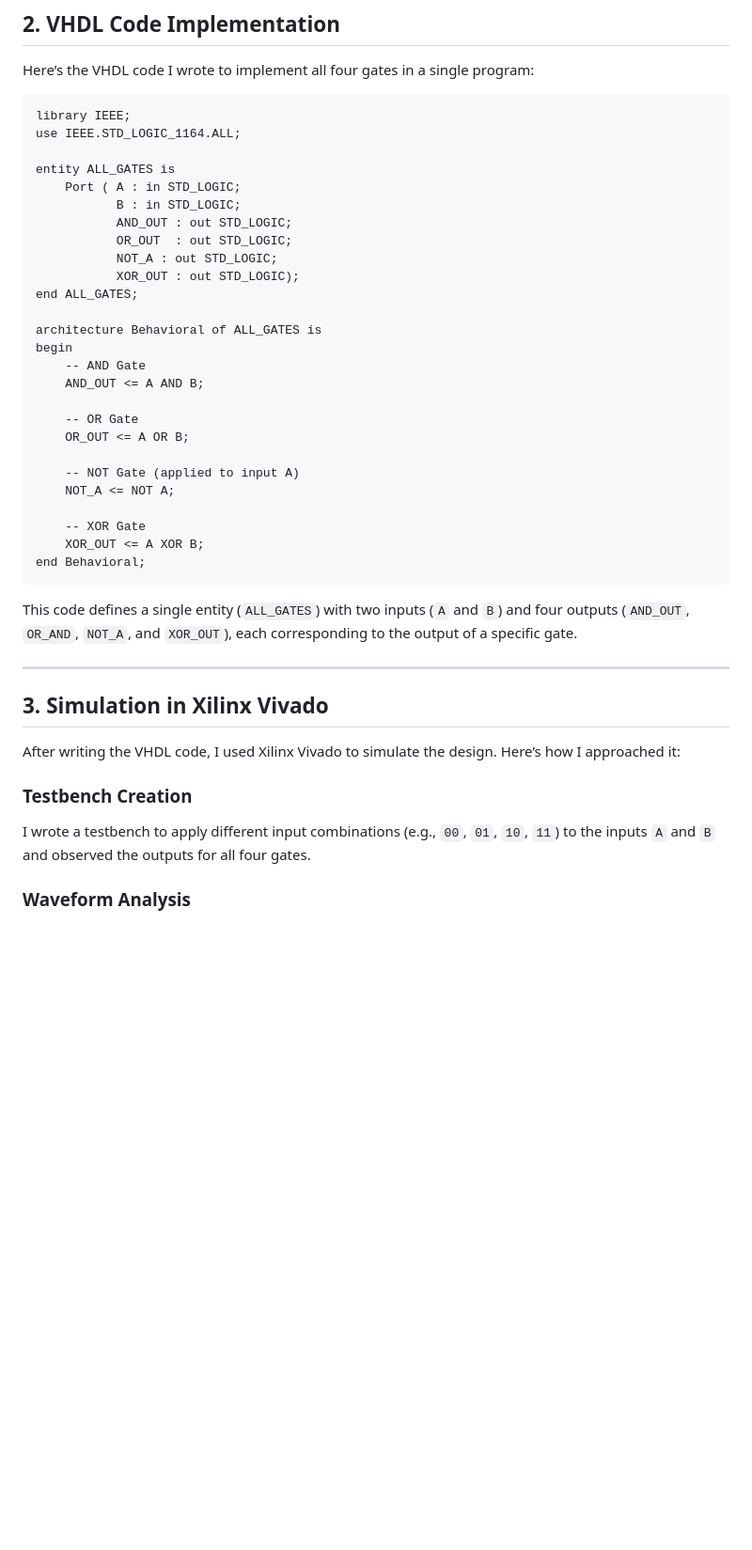
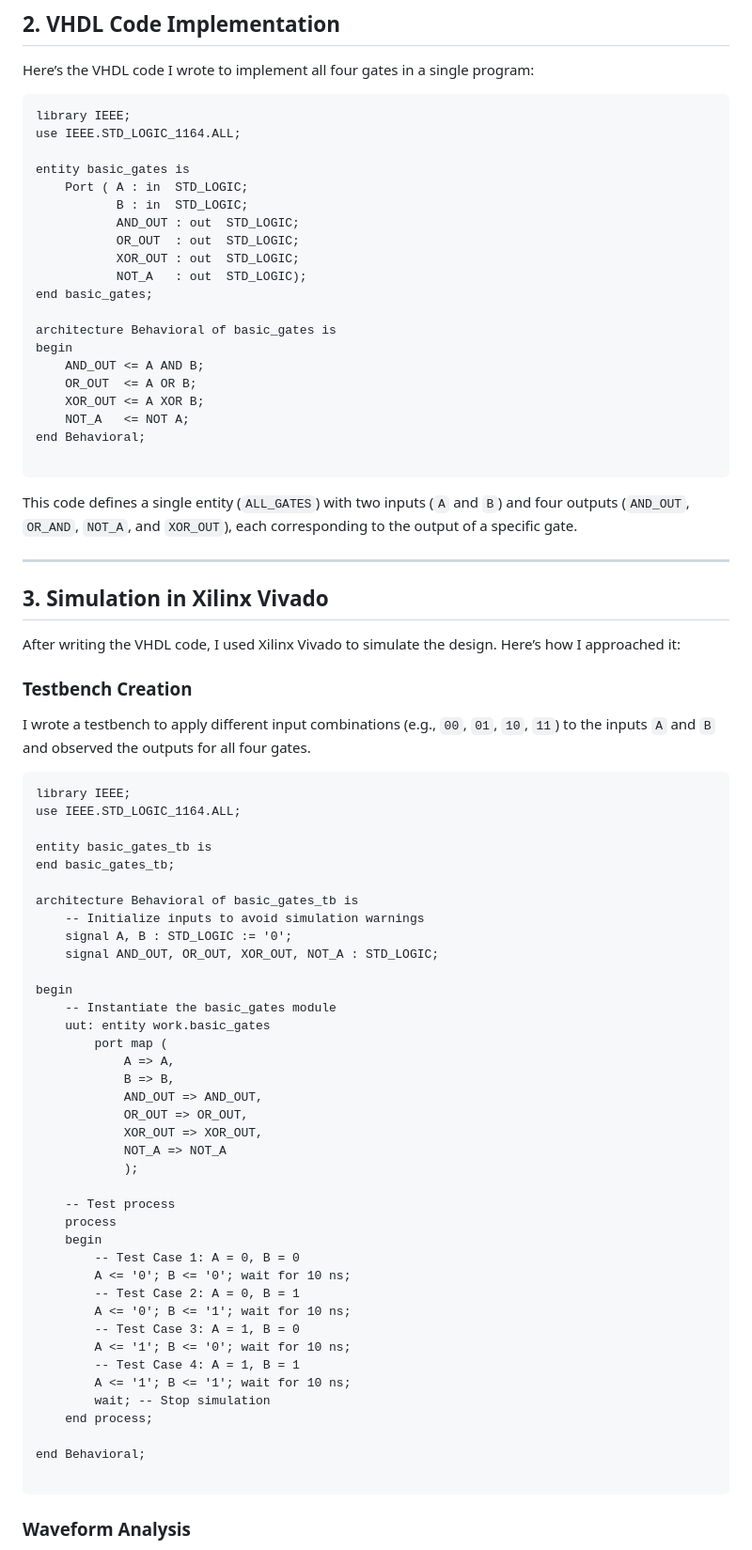
Before and after one commit to S2Sofficial/vhdl, a Markdown page: basic_gates/README.md, the part around the change printed below. Shown: that part at 94% size. GitHub-like rendering; blank space fills up the shorter version.

````diff
--- a/basic_gates/README.md
+++ b/basic_gates/README.md
@@ -27,29 +27,23 @@ Here’s the VHDL code I wrote to implement all four gates in a single program:
 library IEEE;
 use IEEE.STD_LOGIC_1164.ALL;
 
-entity ALL_GATES is
-    Port ( A : in STD_LOGIC;
-           B : in STD_LOGIC;
-           AND_OUT : out STD_LOGIC;
-           OR_OUT  : out STD_LOGIC;
-           NOT_A : out STD_LOGIC;
-           XOR_OUT : out STD_LOGIC);
-end ALL_GATES;
+entity basic_gates is
+    Port ( A : in  STD_LOGIC;
+           B : in  STD_LOGIC;
+           AND_OUT : out  STD_LOGIC;
+           OR_OUT  : out  STD_LOGIC;
+           XOR_OUT : out  STD_LOGIC;
+           NOT_A   : out  STD_LOGIC);
+end basic_gates;
 
-architecture Behavioral of ALL_GATES is
+architecture Behavioral of basic_gates is
 begin
-    -- AND Gate
     AND_OUT <= A AND B;
+    OR_OUT  <= A OR B;
+    XOR_OUT <= A XOR B;
+    NOT_A   <= NOT A;
+end Behavioral;
 
-    -- OR Gate
-    OR_OUT <= A OR B;
-
-    -- NOT Gate (applied to input A)
-    NOT_A <= NOT A;
-
-    -- XOR Gate
-    XOR_OUT <= A XOR B;
-end Behavioral;
 ```
 
 This code defines a single entity (`ALL_GATES`) with two inputs (`A` and `B`) and four outputs (`AND_OUT`, `OR_AND`, `NOT_A`, and `XOR_OUT`), each corresponding to the output of a specific gate.
@@ -61,6 +55,47 @@ After writing the VHDL code, I used Xilinx Vivado to simulate the design. Here
 
 ### **Testbench Creation**
 I wrote a testbench to apply different input combinations (e.g., `00`, `01`, `10`, `11`) to the inputs `A` and `B` and observed the outputs for all four gates.
+```vhdl
+library IEEE;
+use IEEE.STD_LOGIC_1164.ALL;
+
+entity basic_gates_tb is
+end basic_gates_tb;
+
+architecture Behavioral of basic_gates_tb is
+    -- Initialize inputs to avoid simulation warnings
+    signal A, B : STD_LOGIC := '0';
+    signal AND_OUT, OR_OUT, XOR_OUT, NOT_A : STD_LOGIC;
+
+begin
+    -- Instantiate the basic_gates module
+    uut: entity work.basic_gates
+        port map (
+            A => A,
+            B => B,
+            AND_OUT => AND_OUT,
+            OR_OUT => OR_OUT,
+            XOR_OUT => XOR_OUT,
+            NOT_A => NOT_A
+            );
+
+    -- Test process
+    process
+    begin
+        -- Test Case 1: A = 0, B = 0
+        A <= '0'; B <= '0'; wait for 10 ns;
+        -- Test Case 2: A = 0, B = 1
+        A <= '0'; B <= '1'; wait for 10 ns;
+        -- Test Case 3: A = 1, B = 0
+        A <= '1'; B <= '0'; wait for 10 ns;
+        -- Test Case 4: A = 1, B = 1
+        A <= '1'; B <= '1'; wait for 10 ns;
+        wait; -- Stop simulation
+    end process;
+
+end Behavioral;
+
+```
 
 ### **Waveform Analysis**
 The simulation results were visualized using Vivado’s waveform viewer, which confirmed the correct functionality of each gate.
````
Also changed, not shown: other parts of basic_gates/README.md (+4 -0 lines).
